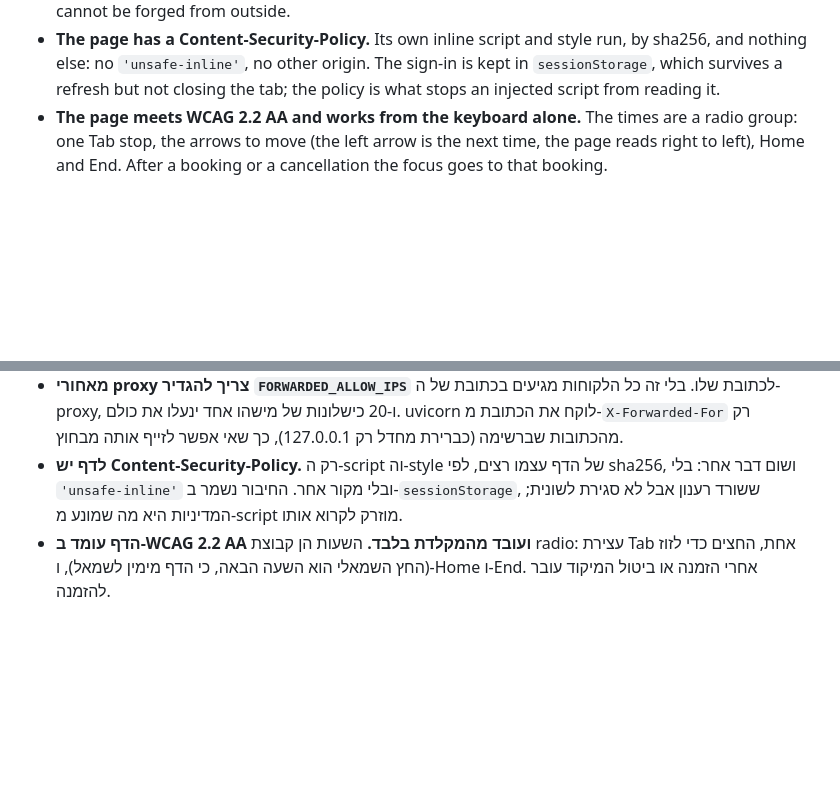
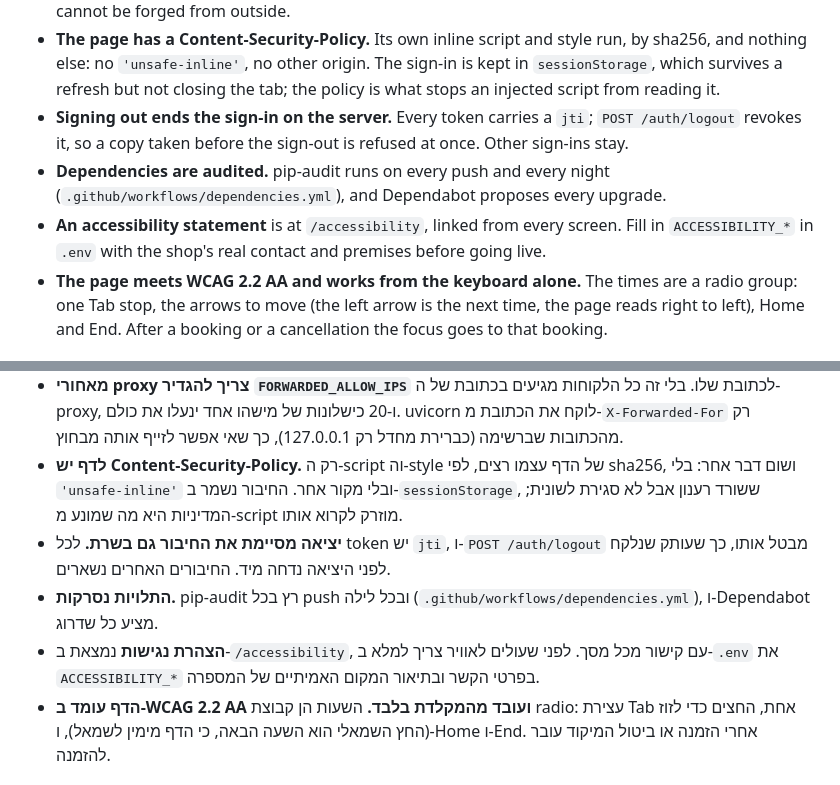
Before and after one commit to DorGodin/barber-booking-api, a Markdown page: README.md, 2 parts joined by grey strips. Drawn GitHub-style; blank space fills up the shorter version.

Commit message:
Document the server sign-out, the dependency audit and the accessibility statement
Co-Authored-By: Claude Opus 5.5 <noreply@anthropic.com>

```diff
--- a/README.md
+++ b/README.md
@@ -154,6 +154,12 @@ product: through its URL, and nothing else.
   nothing else: no `'unsafe-inline'`, no other origin. The sign-in is kept in `sessionStorage`,
   which survives a refresh but not closing the tab; the policy is what stops an injected script
   from reading it.
+- **Signing out ends the sign-in on the server.** Every token carries a `jti`; `POST /auth/logout`
+  revokes it, so a copy taken before the sign-out is refused at once. Other sign-ins stay.
+- **Dependencies are audited.** pip-audit runs on every push and every night
+  (`.github/workflows/dependencies.yml`), and Dependabot proposes every upgrade.
+- **An accessibility statement** is at `/accessibility`, linked from every screen. Fill in
+  `ACCESSIBILITY_*` in `.env` with the shop's real contact and premises before going live.
 - **The page meets WCAG 2.2 AA and works from the keyboard alone.** The times are a radio group:
   one Tab stop, the arrows to move (the left arrow is the next time, the page reads right to
   left), Home and End. After a booking or a cancellation the focus goes to that booking.
@@ -264,6 +270,12 @@ make test
 - **לדף יש Content-Security-Policy.** רק ה-script וה-style של הדף עצמו רצים, לפי sha256, ושום דבר
   אחר: בלי `'unsafe-inline'` ובלי מקור אחר. החיבור נשמר ב-`sessionStorage`, ששורד רענון אבל לא סגירת
   לשונית; המדיניות היא מה שמונע מ-script מוזרק לקרוא אותו.
+- **יציאה מסיימת את החיבור גם בשרת.** לכל token יש `jti`, ו-`POST /auth/logout` מבטל אותו, כך שעותק
+  שנלקח לפני היציאה נדחה מיד. החיבורים האחרים נשארים.
+- **התלויות נסרקות.** pip-audit רץ בכל push ובכל לילה (`.github/workflows/dependencies.yml`),
+  ו-Dependabot מציע כל שדרוג.
+- **הצהרת נגישות** נמצאת ב-`/accessibility`, עם קישור מכל מסך. לפני שעולים לאוויר צריך למלא ב-`.env`
+  את `ACCESSIBILITY_*` בפרטי הקשר ובתיאור המקום האמיתיים של המספרה.
 - **הדף עומד ב-WCAG 2.2 AA ועובד מהמקלדת בלבד.** השעות הן קבוצת radio: עצירת Tab אחת, החצים כדי לזוז
   (החץ השמאלי הוא השעה הבאה, כי הדף מימין לשמאל), ו-Home ו-End. אחרי הזמנה או ביטול המיקוד עובר להזמנה.
 
```
